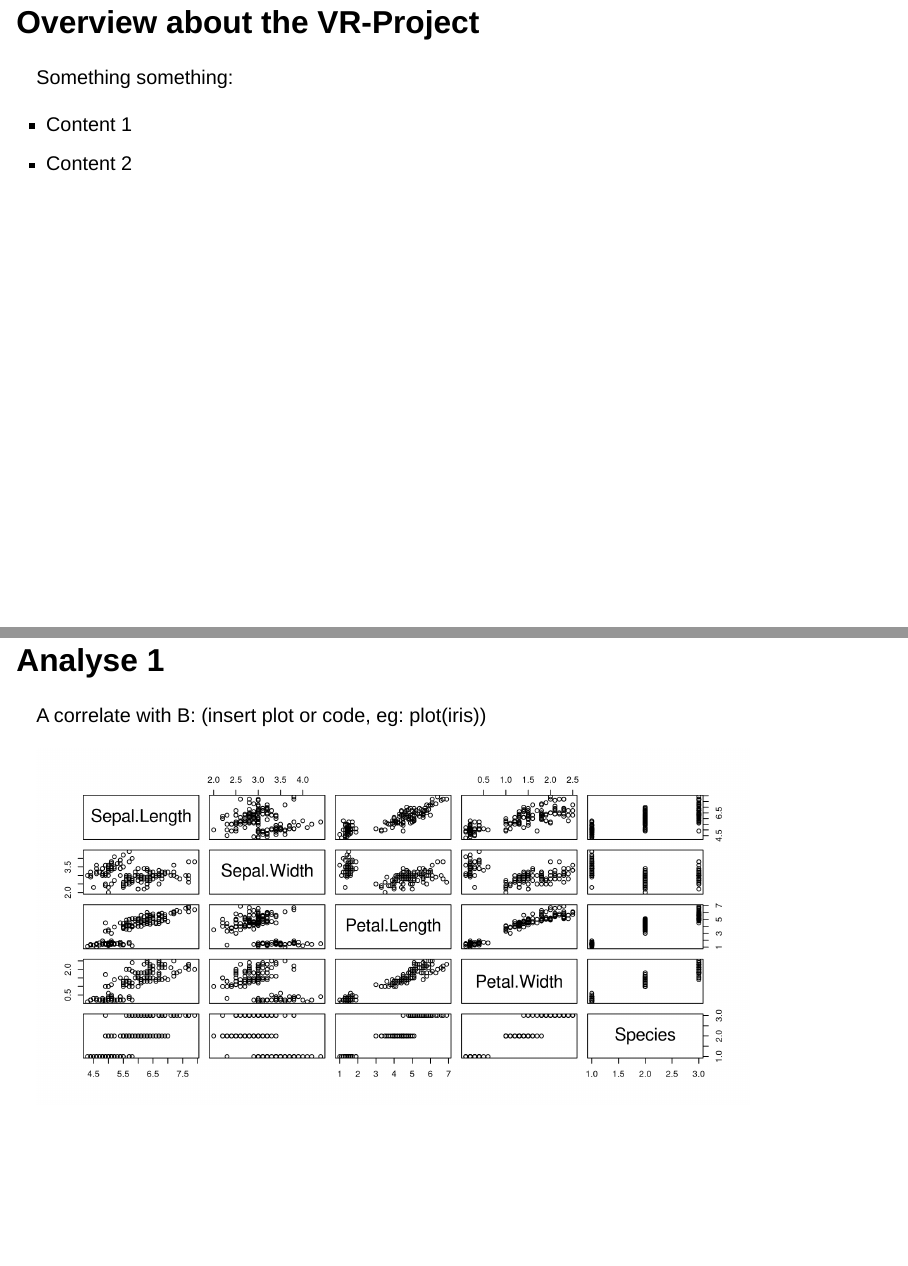
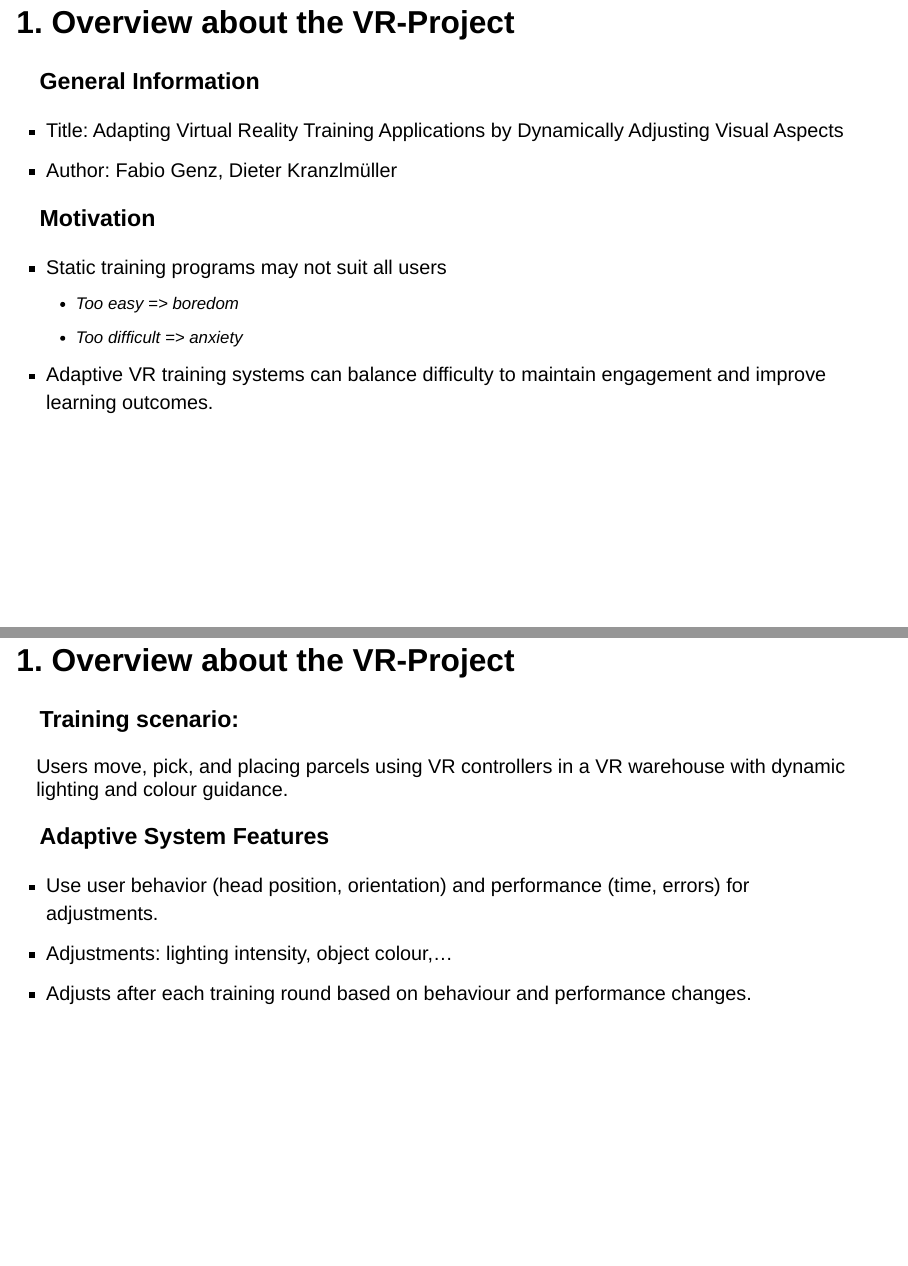
Before and after one commit to MaKhachatryan/VR-Training-Project, a Quarto document (Analysis/presentation/presentation.qmd): pages 3 and 4 of 4 before the commit and pages 3 and 4 of 5 after it, joined at a grey line. Rendered offline with R 4.5, knitr and Pandoc in place of Quarto, with nearby package versions; drawn as Slidy slides in place of the format the file asks for.

Commit message:
presentation overview vr project

```diff
--- a/Analysis/presentation/presentation.qmd
+++ b/Analysis/presentation/presentation.qmd
@@ -24,12 +27,30 @@ editor: visual
 
 3\. Summary
 
-## Overview about the VR-Project
+## 1. Overview about the VR-Project
 
-Something something:
+### **General Information**
 
--   Content 1
--   Content 2
+- Title: Adapting Virtual Reality Training Applications by Dynamically Adjusting Visual Aspects
+- Author: Fabio Genz, Dieter Kranzlmüller
+
+### **Motivation**
+
+- Static training programs may not suit all users
+    - Too easy => boredom
+    - Too difficult => anxiety
+- Adaptive VR training systems can balance difficulty to maintain engagement and improve learning outcomes.
+
+## 1. Overview about the VR-Project
+
+### **Training scenario: **
+Users move, pick, and placing parcels using VR controllers in a VR warehouse with dynamic lighting and colour guidance.
+
+### **Adaptive System Features**
+
+- Use user behavior (head position, orientation) and performance (time, errors) for adjustments.
+- Adjustments: lighting intensity, object colour,…
+- Adjusts after each training round based on behaviour and performance changes.
 
 ## Analyse 1
 
```
Also changed, not shown: Analysis/presentation/presentation.qmd (5 more changed lines).
